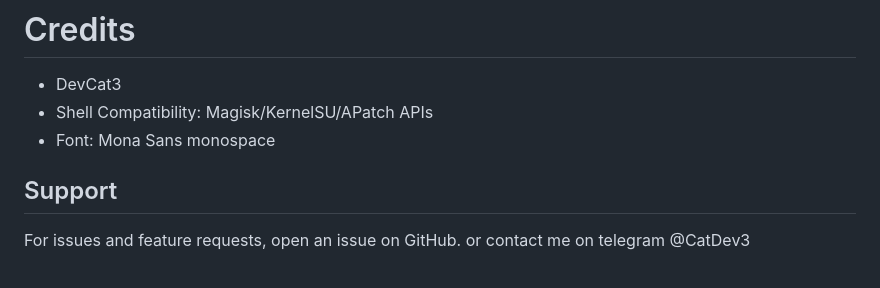
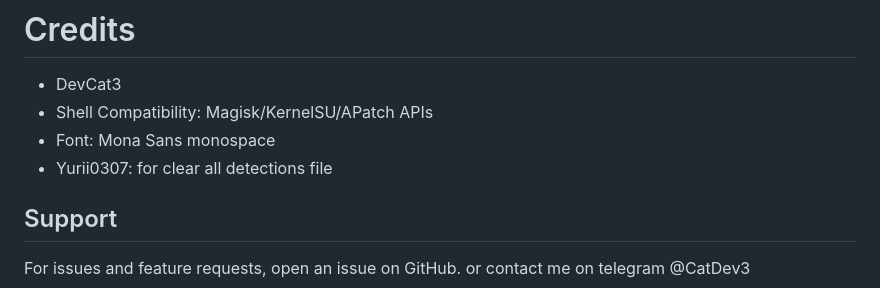
Before and after one commit to DevCat3/Auto_Target, a Markdown page: README.md, the part around the change. GitHub-like rendering.

Commit message:
Add credit to Yurii0307 for detection file

```diff
--- a/README.md
+++ b/README.md
@@ -181,6 +181,7 @@ GPL 3.0
 - DevCat3
 - Shell Compatibility: Magisk/KernelSU/APatch APIs
 - Font: Mona Sans monospace
+- Yurii0307: for clear all detections file
 
 ## Support
 
```
